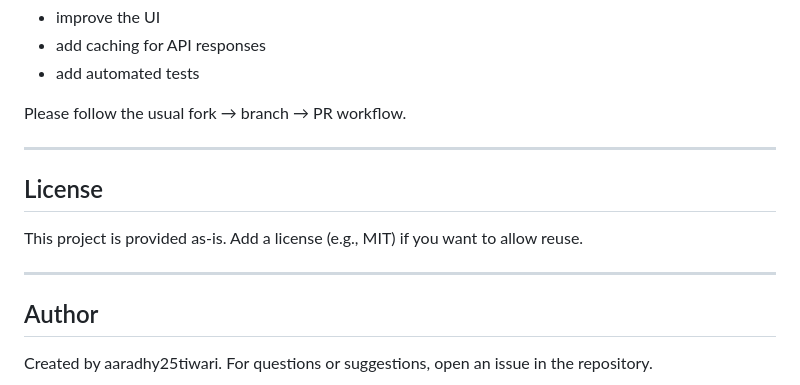
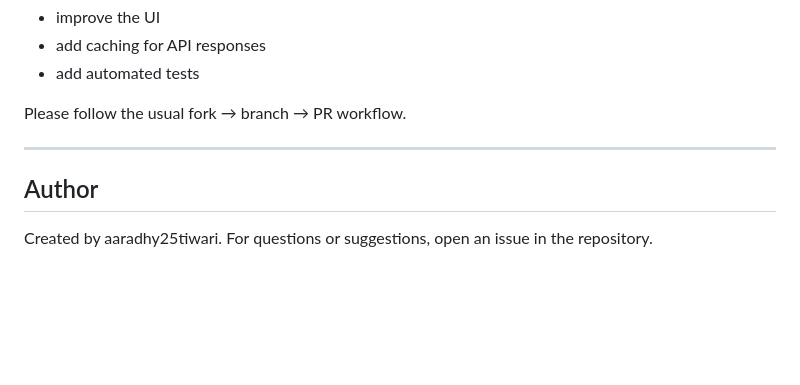
Before and after one commit to aaradhy25tiwari/Python-Projects, a Markdown page: Currency-Converter/README.md, the part around one of its changes. GitHub-like rendering; blank space fills up the shorter version.

```diff
--- a/Currency-Converter/README.md
+++ b/Currency-Converter/README.md
@@ -135,12 +135,6 @@ Please follow the usual fork → branch → PR workflow.
 
 ---
 
-## License
-
-This project is provided as-is. Add a license (e.g., MIT) if you want to allow reuse.
-
----
-
 ## Author
 
 Created by aaradhy25tiwari. For questions or suggestions, open an issue in the repository.
```
Also changed, not shown: other parts of Currency-Converter/README.md (+6 -6 lines).
